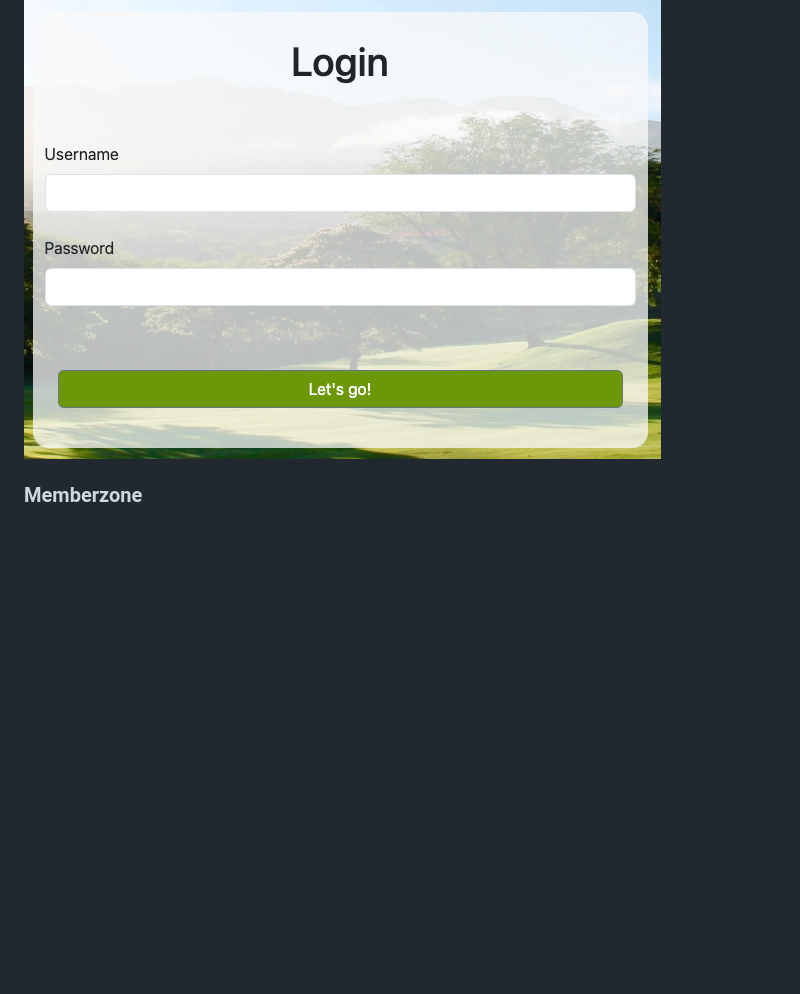
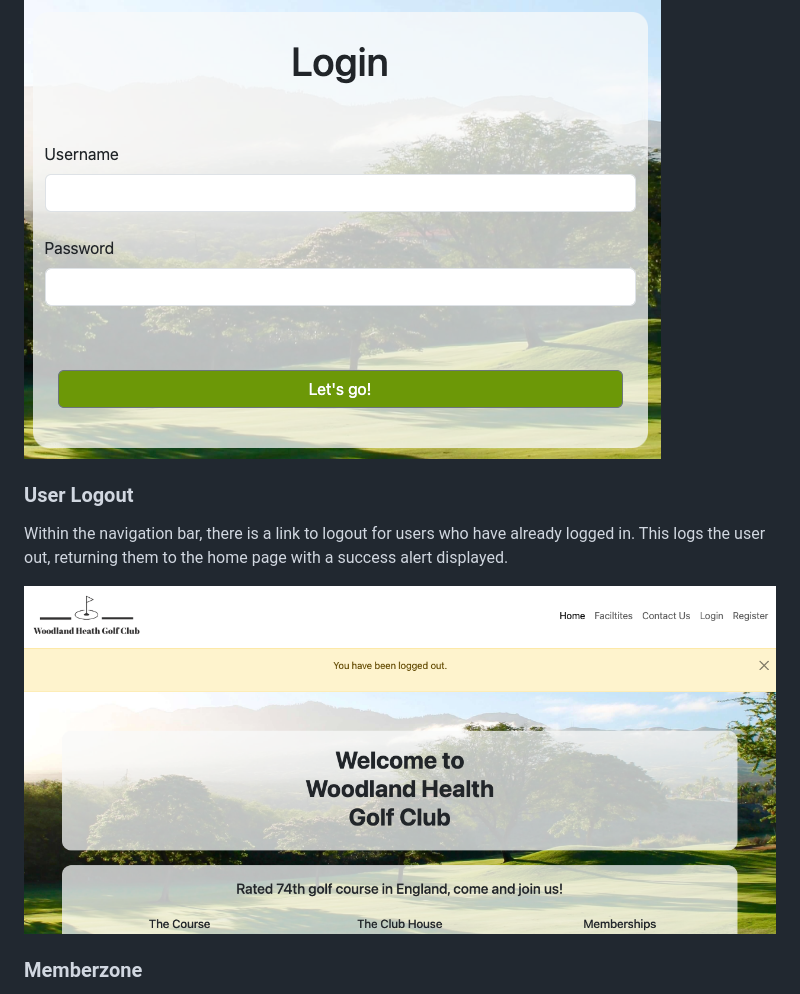
Before and after one commit to NDOMINEY/Woodland-heath-golf-club, a Markdown page: README.md, the part around the change. Drawn GitHub-style; pictures changed too: documentation/user-logout.png (added); blank space fills up the shorter version.

Commit message:
Add logout feature to README

```diff
--- a/README.md
+++ b/README.md
@@ -135,6 +135,12 @@ Once completed, the user is redirected back to the home page and a success alert
 Within the navigation bar, there is a link to login for users who already have an account. This takes the user to a login page. Upon sucessful login, the user is directed to the home page.
 
 ![Login](documentation/login.png)
+
+### User Logout
+
+Within the navigation bar, there is a link to logout for users who have already logged in. This logs the user out, returning them to the home page with a success alert displayed.
+
+![Logout](documentation/user-logout.png)
 
 ### Memberzone
 
```
